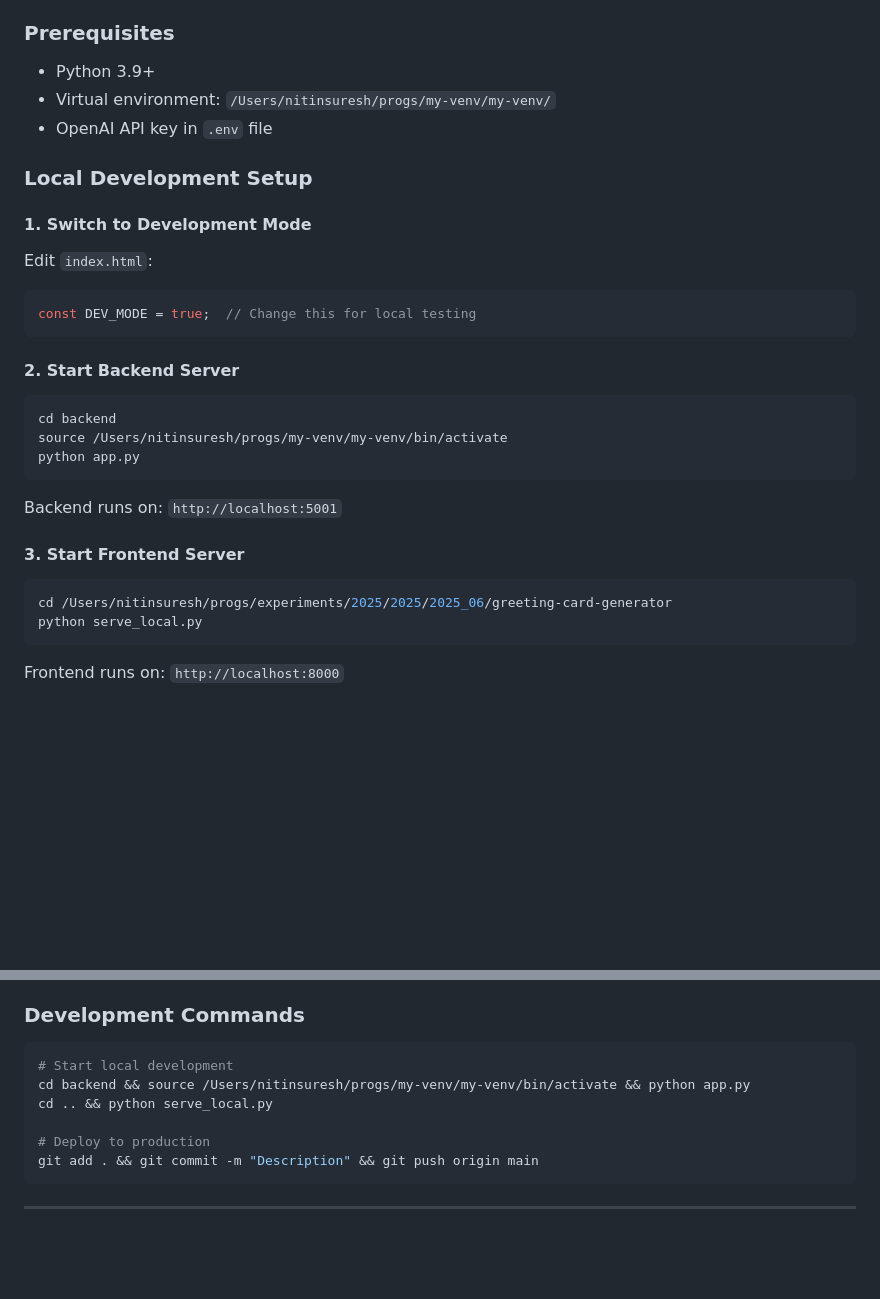
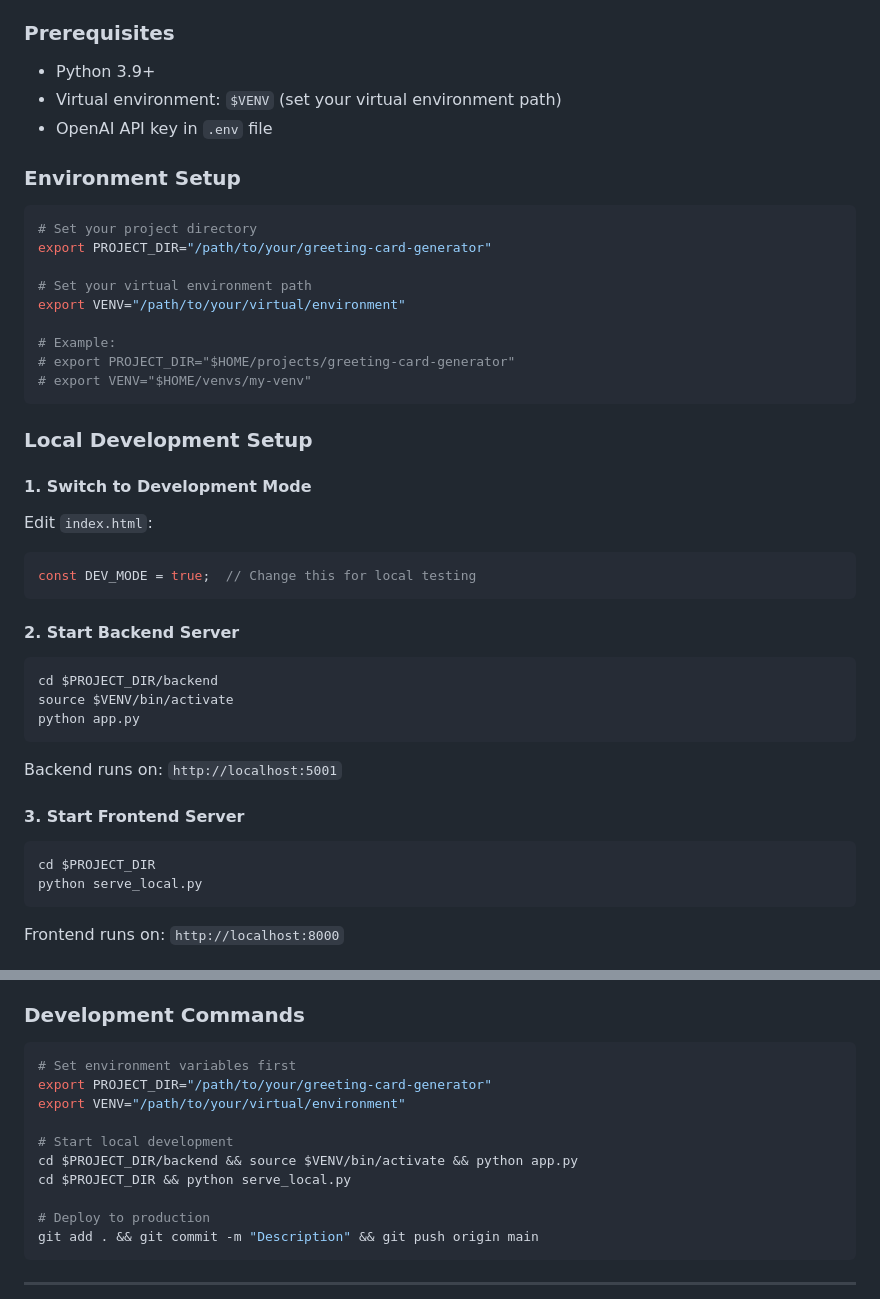
Before and after one commit to goodboyagi/greeting-card-generator, a Markdown page: DEVELOPMENT.md, 2 parts joined by grey strips. GitHub-like rendering; blank space fills up the shorter version.

Commit message:
Update development guide with generic environment variables

````diff
--- a/DEVELOPMENT.md
+++ b/DEVELOPMENT.md
@@ -19,8 +19,21 @@ A full-stack AI application that generates personalized greeting cards using Ope
 
 ### Prerequisites
 - Python 3.9+
-- Virtual environment: `/Users/nitinsuresh/progs/my-venv/my-venv/`
+- Virtual environment: `$VENV` (set your virtual environment path)
 - OpenAI API key in `.env` file
+
+### Environment Setup
+```bash
+# Set your project directory
+export PROJECT_DIR="/path/to/your/greeting-card-generator"
+
+# Set your virtual environment path
+export VENV="/path/to/your/virtual/environment"
+
+# Example:
+# export PROJECT_DIR="$HOME/projects/greeting-card-generator"
+# export VENV="$HOME/venvs/my-venv"
+```
 
 ### Local Development Setup
 
@@ -32,15 +45,15 @@ const DEV_MODE = true;  // Change this for local testing
 
 #### 2. Start Backend Server
 ```bash
-cd backend
-source /Users/nitinsuresh/progs/my-venv/my-venv/bin/activate
+cd $PROJECT_DIR/backend
+source $VENV/bin/activate
 python app.py
 ```
 Backend runs on: `http://localhost:5001`
 
 #### 3. Start Frontend Server
 ```bash
-cd /Users/nitinsuresh/progs/experiments/2025/2025/2025_06/greeting-card-generator
+cd $PROJECT_DIR
 python serve_local.py
 ```
 Frontend runs on: `http://localhost:8000`
@@ -214,9 +227,13 @@ curl https://greeting-card-generator-api.onrender.com/api/stats
 
 ### Development Commands
 ```bash
+# Set environment variables first
+export PROJECT_DIR="/path/to/your/greeting-card-generator"
+export VENV="/path/to/your/virtual/environment"
+
 # Start local development
-cd backend && source /Users/nitinsuresh/progs/my-venv/my-venv/bin/activate && python app.py
-cd .. && python serve_local.py
+cd $PROJECT_DIR/backend && source $VENV/bin/activate && python app.py
+cd $PROJECT_DIR && python serve_local.py
 
 # Deploy to production
 git add . && git commit -m "Description" && git push origin main
````
